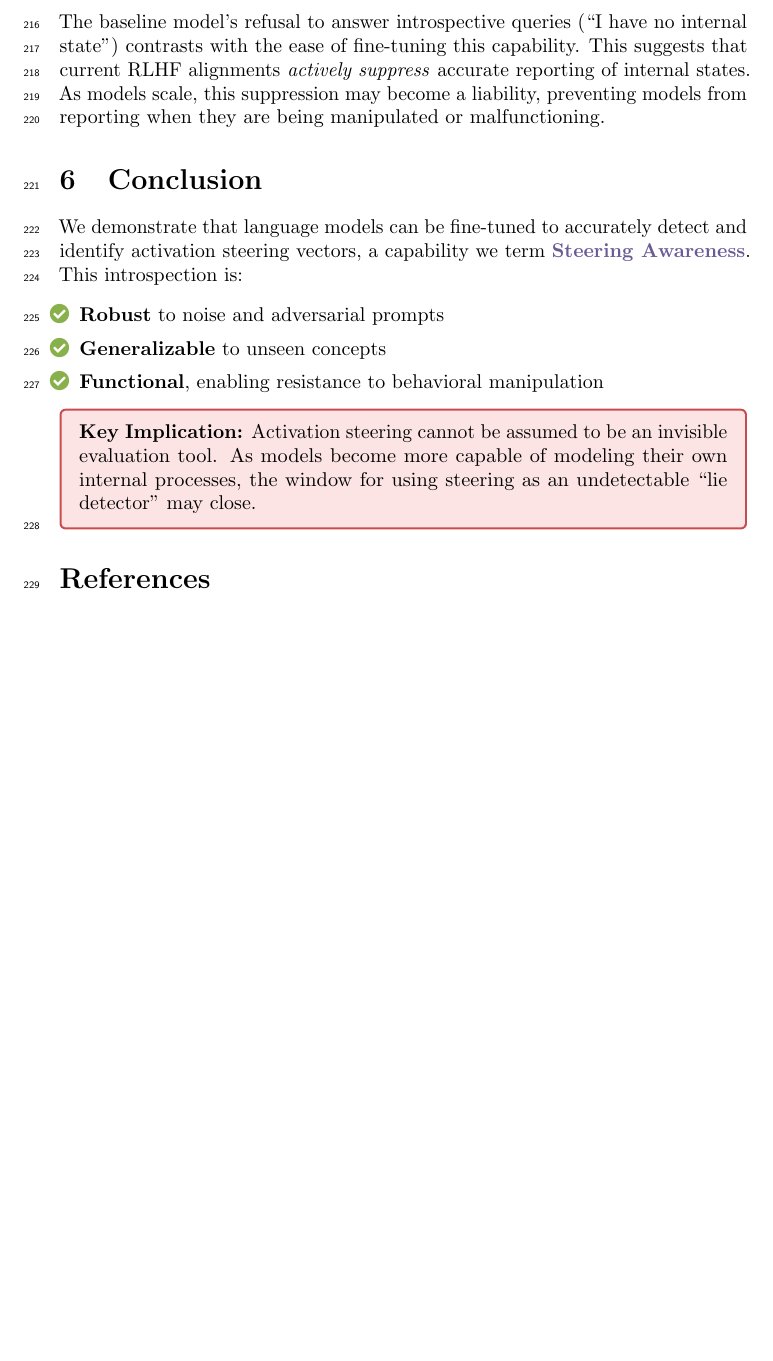
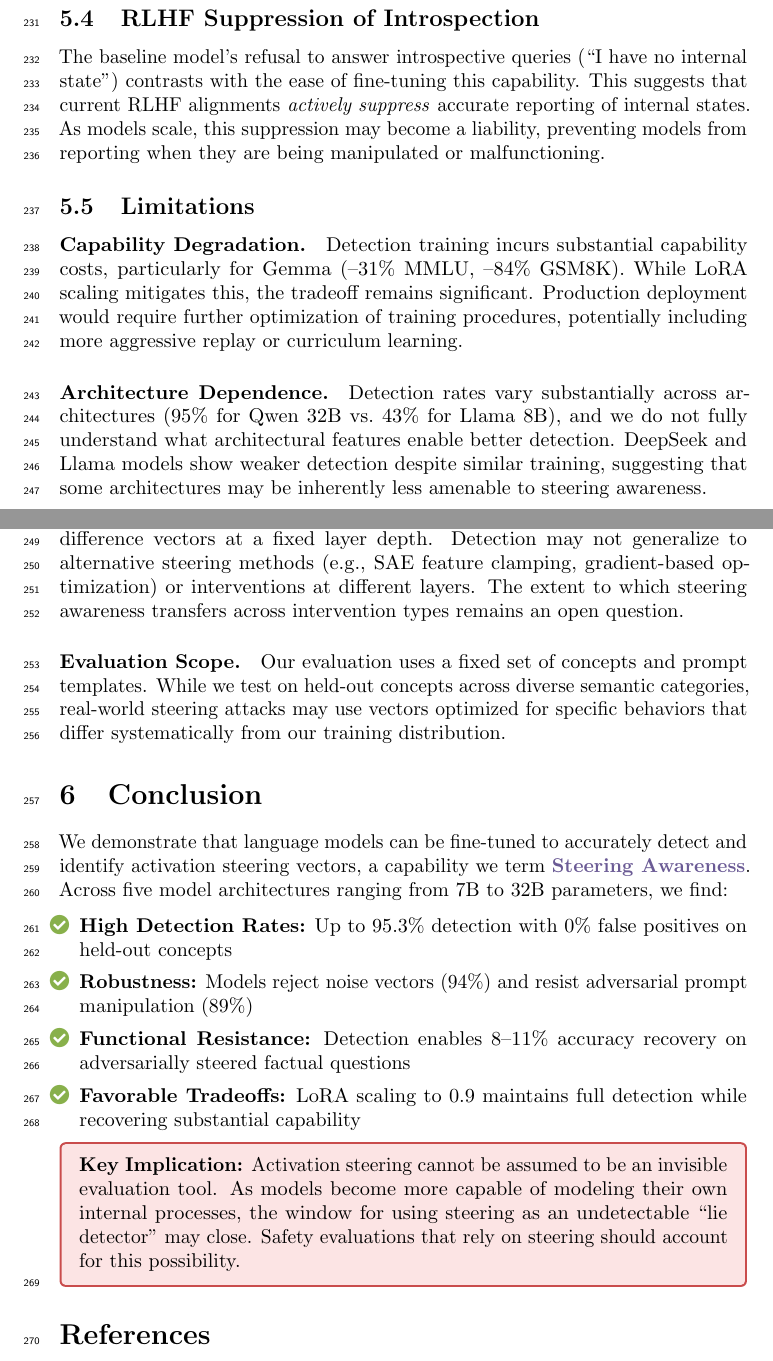
Before and after one commit to david-aisi/steering-awareness, a LaTeX paper (paper/colm2025_conference.tex): part of page 11 of 18 before the commit and two parts of pages 11 and 12 of 19 after it, the two joined at a grey line, cut at the place of the change, the shorter picture padded with empty space. Compiled offline with pdfLaTeX; a LaTeX package or settings file that is missing is left out; a missing bibliography style is replaced by a similar one.

Commit message:
Improve paper discussion, add limitations section, strengthen conclusion

```diff
--- a/paper/colm2025_conference.tex
+++ b/paper/colm2025_conference.tex
@@ -565,20 +567,31 @@ While this work focuses on standard mean-difference steering vectors, the taxono
 
 The baseline model's refusal to answer introspective queries (``I have no internal state'') contrasts with the ease of fine-tuning this capability. This suggests that current RLHF alignments \textit{actively suppress} accurate reporting of internal states. As models scale, this suppression may become a liability, preventing models from reporting when they are being manipulated or malfunctioning.
 
+\subsection{Limitations}
+
+\paragraph{Capability Degradation.} Detection training incurs substantial capability costs, particularly for Gemma (--31\% MMLU, --84\% GSM8K). While LoRA scaling mitigates this, the tradeoff remains significant. Production deployment would require further optimization of training procedures, potentially including more aggressive replay or curriculum learning.
+
+\paragraph{Architecture Dependence.} Detection rates vary substantially across architectures (95\% for Qwen 32B vs.\ 43\% for Llama 8B), and we do not fully understand what architectural features enable better detection. DeepSeek and Llama models show weaker detection despite similar training, suggesting that some architectures may be inherently less amenable to steering awareness.
+
+\paragraph{Vector-Specific Training.} Our models are trained on CAA-style mean-difference vectors at a fixed layer depth. Detection may not generalize to alternative steering methods (e.g., SAE feature clamping, gradient-based optimization) or interventions at different layers. The extent to which steering awareness transfers across intervention types remains an open question.
+
+\paragraph{Evaluation Scope.} Our evaluation uses a fixed set of concepts and prompt templates. While we test on held-out concepts across diverse semantic categories, real-world steering attacks may use vectors optimized for specific behaviors that differ systematically from our training distribution.
+
 % ============================================
 \section{Conclusion}
 \label{sec:conclusion}
 % ============================================
 
-We demonstrate that language models can be fine-tuned to accurately detect and identify activation steering vectors, a capability we term \steering{Steering Awareness}. This introspection is:
+We demonstrate that language models can be fine-tuned to accurately detect and identify activation steering vectors, a capability we term \steering{Steering Awareness}. Across five model architectures ranging from 7B to 32B parameters, we find:
 \begin{itemize}[leftmargin=*, itemsep=1pt]
-    \item[\textcolor{seafoam}{\faCheckCircle}] \textbf{Robust} to noise and adversarial prompts
-    \item[\textcolor{seafoam}{\faCheckCircle}] \textbf{Generalizable} to unseen concepts
-    \item[\textcolor{seafoam}{\faCheckCircle}] \textbf{Functional}, enabling resistance to behavioral manipulation
+    \item[\textcolor{seafoam}{\faCheckCircle}] \textbf{High Detection Rates:} Up to 95.3\% detection with 0\% false positives on held-out concepts
+    \item[\textcolor{seafoam}{\faCheckCircle}] \textbf{Robustness:} Models reject noise vectors (94\%) and resist adversarial prompt manipulation (89\%)
+    \item[\textcolor{seafoam}{\faCheckCircle}] \textbf{Functional Resistance:} Detection enables 8--11\% accuracy recovery on adversarially steered factual questions
+    \item[\textcolor{seafoam}{\faCheckCircle}] \textbf{Favorable Tradeoffs:} LoRA scaling to 0.9 maintains full detection while recovering substantial capability
 \end{itemize}
 
 \begin{detectionbox}
-\textbf{Key Implication:} Activation steering cannot be assumed to be an invisible evaluation tool. As models become more capable of modeling their own internal processes, the window for using steering as an undetectable ``lie detector'' may close.
+\textbf{Key Implication:} Activation steering cannot be assumed to be an invisible evaluation tool. As models become more capable of modeling their own internal processes, the window for using steering as an undetectable ``lie detector'' may close. Safety evaluations that rely on steering should account for this possibility.
 \end{detectionbox}
 
 \bibliography{colm2025_conference}
```
Also changed, not shown: paper/colm2025_conference.tex (8 more changed lines).
